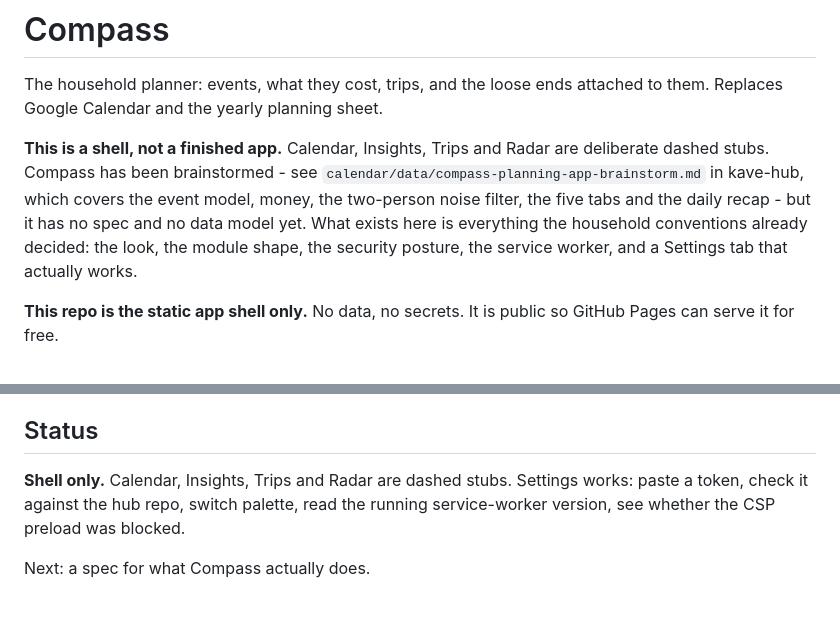
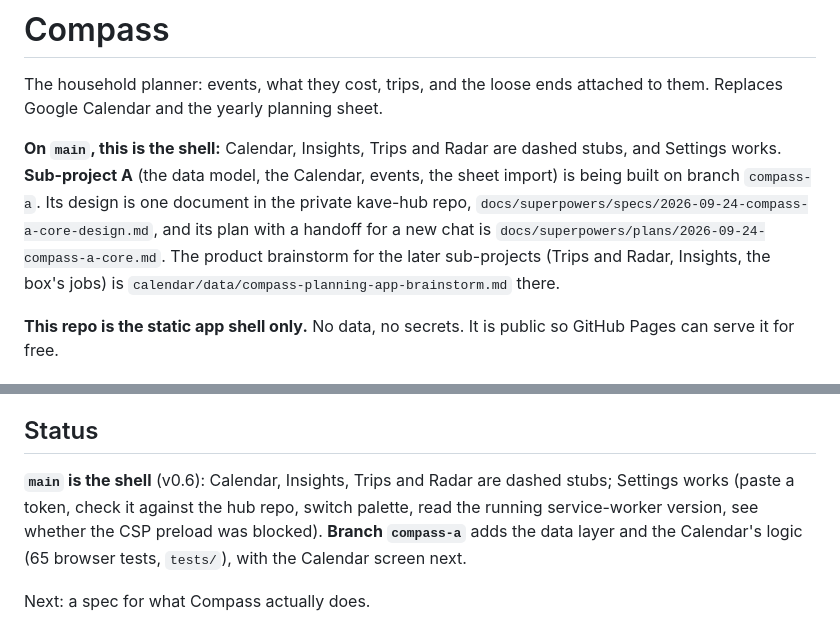
Before and after one commit to DarkpizzAi/kave-calendar-app, a Markdown page: README.md, 2 parts joined by grey strips. Rendered like a GitHub page.

Commit message:
README: where A is built, and where its design and plan live
Co-Authored-By: Claude Opus 5.5 <noreply@anthropic.com>

```diff
--- a/README.md
+++ b/README.md
@@ -3,13 +3,15 @@
 The household planner: events, what they cost, trips, and the loose ends
 attached to them. Replaces Google Calendar and the yearly planning sheet.
 
-**This is a shell, not a finished app.** Calendar, Insights, Trips and Radar
-are deliberate dashed stubs. Compass has been brainstormed - see
-`calendar/data/compass-planning-app-brainstorm.md` in kave-hub, which covers
-the event model, money, the two-person noise filter, the five tabs and the
-daily recap - but it has no spec and no data model yet. What exists here is everything the household
-conventions already decided: the look, the module shape, the security
-posture, the service worker, and a Settings tab that actually works.
+**On `main`, this is the shell:** Calendar, Insights, Trips and Radar are
+dashed stubs, and Settings works. **Sub-project A** (the data model, the
+Calendar, events, the sheet import) is being built on branch `compass-a`.
+Its design is one document in the private kave-hub repo,
+`docs/superpowers/specs/2026-09-24-compass-a-core-design.md`, and its plan
+with a handoff for a new chat is
+`docs/superpowers/plans/2026-09-24-compass-a-core.md`. The product
+brainstorm for the later sub-projects (Trips and Radar, Insights, the box's
+jobs) is `calendar/data/compass-planning-app-brainstorm.md` there.
 
 **This repo is the static app shell only.** No data, no secrets. It is public
 so GitHub Pages can serve it for free.
@@ -190,8 +192,10 @@ features.
 
 ## Status
 
-**Shell only.** Calendar, Insights, Trips and Radar are dashed stubs. Settings works: paste a token, check it against the hub repo,
+**`main` is the shell** (v0.6): Calendar, Insights, Trips and Radar are
+dashed stubs; Settings works (paste a token, check it against the hub repo,
 switch palette, read the running service-worker version, see whether the CSP
-preload was blocked.
+preload was blocked). **Branch `compass-a`** adds the data layer and the
+Calendar's logic (65 browser tests, `tests/`), with the Calendar screen next.
 
 Next: a spec for what Compass actually does.
```
